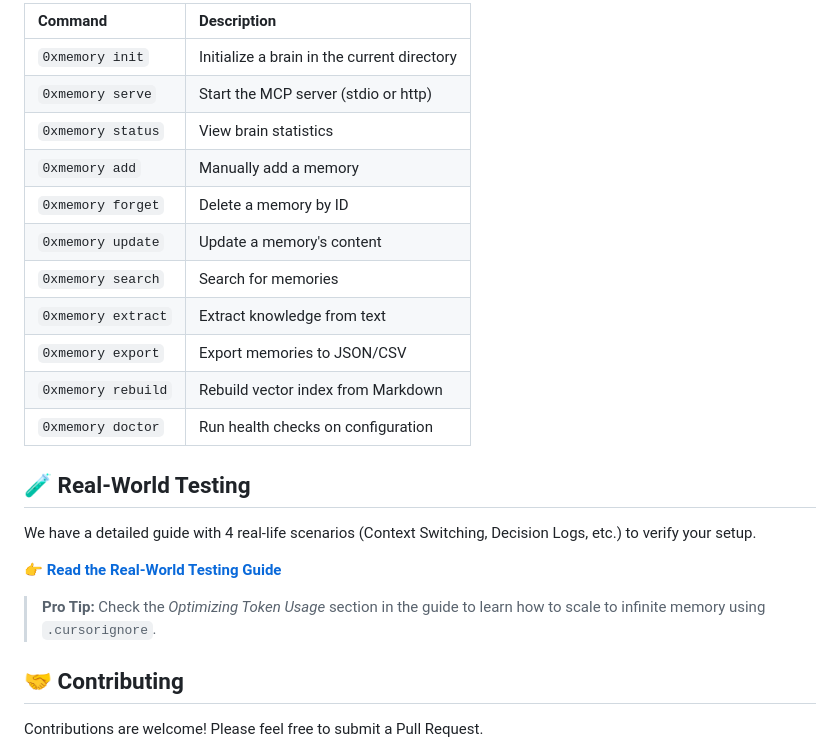
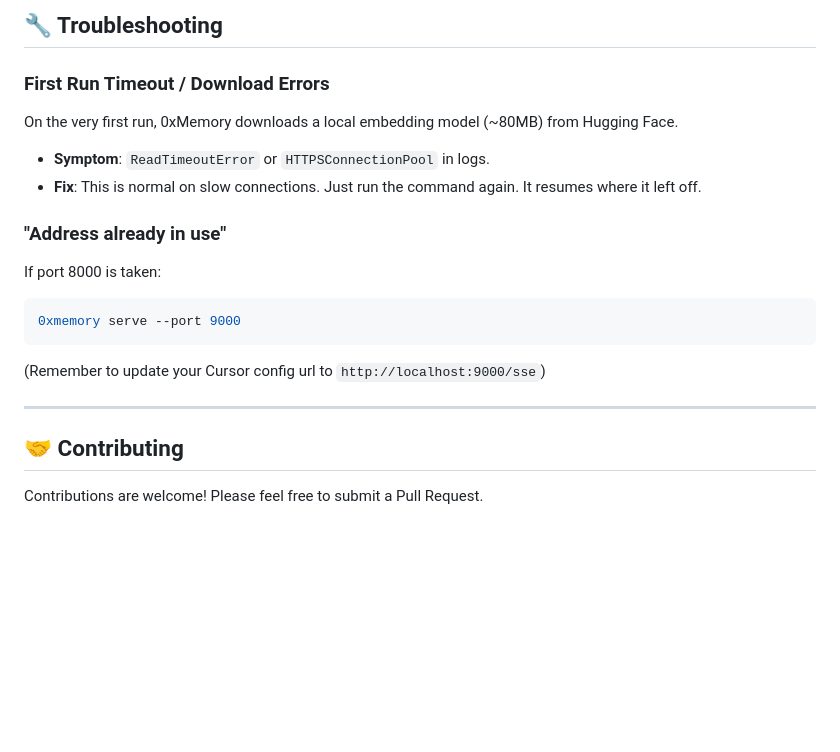
Before and after one commit to MANOJ-80/0xMemory, a Markdown page: README.md, the part around one of its changes. GitHub-like rendering; blank space fills up the shorter version.

````diff
--- a/README.md
+++ b/README.md
@@ -166,25 +150,24 @@ _Best for: coding sessions in Cursor/Claude. No API keys required for 0xMemory!_
 
-| Command            | Description                                 |
-| :----------------- | :------------------------------------------ |
-| `0xmemory init`    | Initialize a brain in the current directory |
-| `0xmemory serve`   | Start the MCP server (stdio or http)        |
-| `0xmemory status`  | View brain statistics                       |
-| `0xmemory add`     | Manually add a memory                       |
-| `0xmemory forget`  | Delete a memory by ID                       |
-| `0xmemory update`  | Update a memory's content                   |
-| `0xmemory search`  | Search for memories                         |
-| `0xmemory extract` | Extract knowledge from text                 |
-| `0xmemory export`  | Export memories to JSON/CSV                 |
-| `0xmemory rebuild` | Rebuild vector index from Markdown          |
-| `0xmemory doctor`  | Run health checks on configuration          |
+## 🔧 Troubleshooting
 
-## 🧪 Real-World Testing
+### First Run Timeout / Download Errors
 
-We have a detailed guide with 4 real-life scenarios (Context Switching, Decision Logs, etc.) to verify your setup.
+On the very first run, 0xMemory downloads a local embedding model (~80MB) from Hugging Face.
 
-👉 **[Read the Real-World Testing Guide](docs/testing_guide.md)**
+- **Symptom**: `ReadTimeoutError` or `HTTPSConnectionPool` in logs.
+- **Fix**: This is normal on slow connections. Just run the command again. It resumes where it left off.
 
-> **Pro Tip:** Check the _Optimizing Token Usage_ section in the guide to learn how to scale to infinite memory using `.cursorignore`.
+### "Address already in use"
+
+If port 8000 is taken:
+
+```bash
+0xmemory serve --port 9000
+```
+
+(Remember to update your Cursor config url to `http://localhost:9000/sse`)
+
+---
 
 ## 🤝 Contributing
 
````
Also changed, not shown: other parts of README.md (+66 -82 lines).
